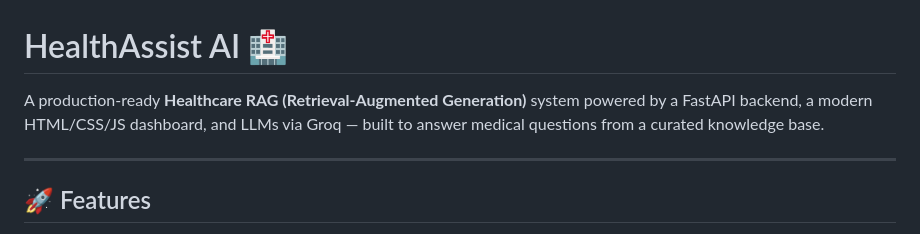
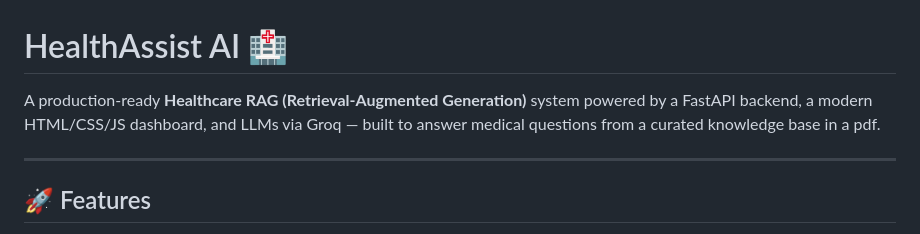
Before and after one commit to ayushs069/HealthAssist-AI, a Markdown page: README.md, the part around the change. GitHub-like rendering.

Commit message:
Final published HealthAssist AI applictaion.

```diff
--- a/README.md
+++ b/README.md
@@ -1,6 +1,6 @@
 # HealthAssist AI 🏥
 
-A production-ready **Healthcare RAG (Retrieval-Augmented Generation)** system powered by a FastAPI backend, a modern HTML/CSS/JS dashboard, and LLMs via Groq — built to answer medical questions from a curated knowledge base.
+A production-ready **Healthcare RAG (Retrieval-Augmented Generation)** system powered by a FastAPI backend, a modern HTML/CSS/JS dashboard, and LLMs via Groq — built to answer medical questions from a curated knowledge base in a pdf.
 
 ---
 
```
